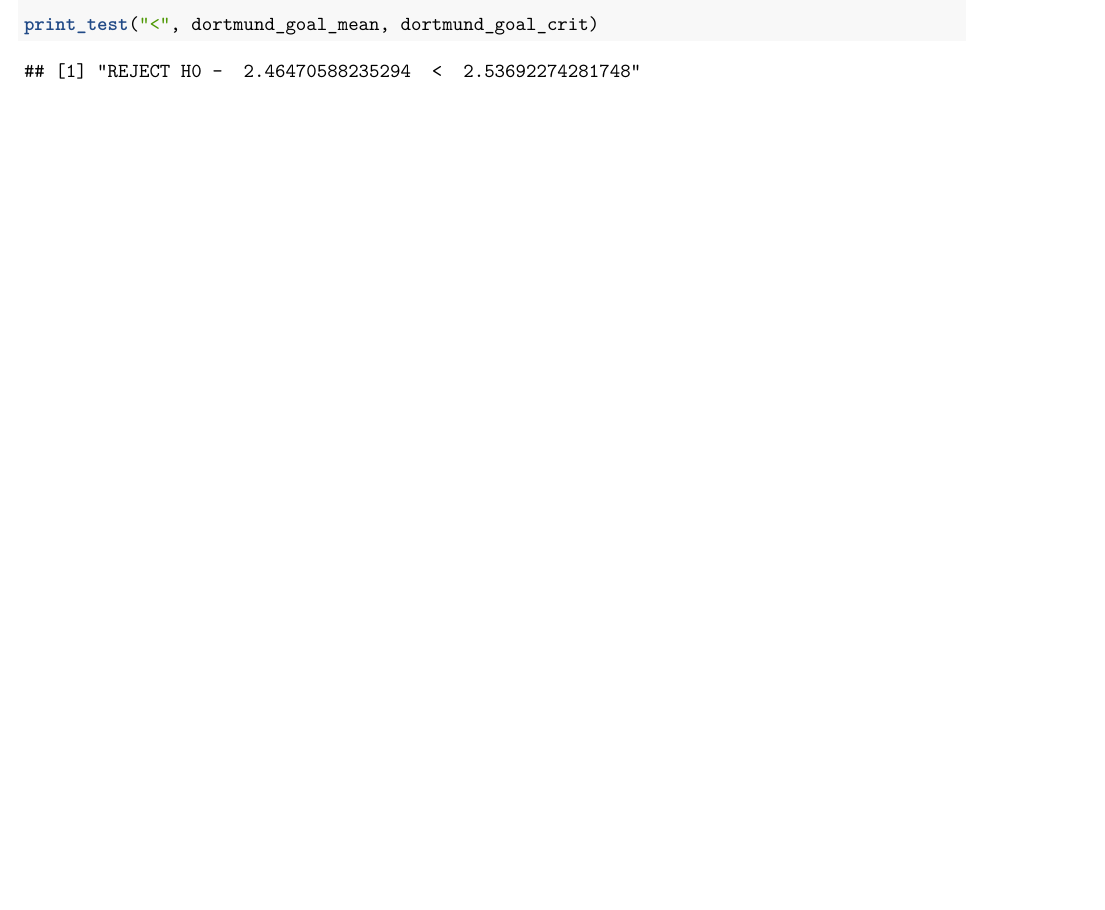
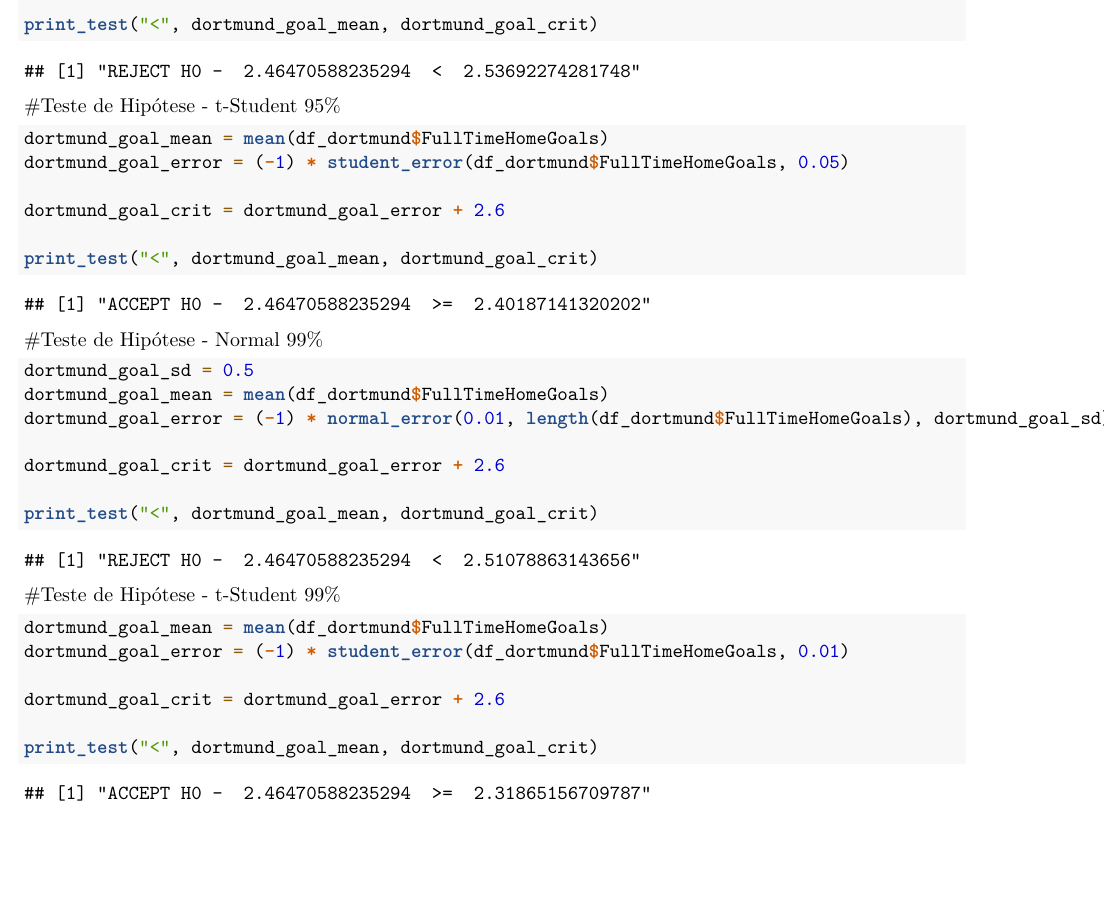
Before and after one commit to hfduran/statistics, an R Markdown document (cases/case5.Rmd): part of page 2 of 2, cut so that both start at the same text. Rendered offline with R 4.5, knitr and Pandoc, then LaTeX, with nearby package versions.

Commit message:
Case 5 concluded

````diff
--- a/cases/case5.Rmd
+++ b/cases/case5.Rmd
@@ -78,3 +78,34 @@ dortmund_goal_crit = dortmund_goal_error + 2.6
 
 print_test("<", dortmund_goal_mean, dortmund_goal_crit)
 ```
+
+#Teste de Hipótese - t-Student 95%
+```{r}
+dortmund_goal_mean = mean(df_dortmund$FullTimeHomeGoals)
+dortmund_goal_error = (-1) * student_error(df_dortmund$FullTimeHomeGoals, 0.05)
+
+dortmund_goal_crit = dortmund_goal_error + 2.6
+
+print_test("<", dortmund_goal_mean, dortmund_goal_crit)
+```
+
+#Teste de Hipótese - Normal 99%
+```{r}
+dortmund_goal_sd = 0.5
+dortmund_goal_mean = mean(df_dortmund$FullTimeHomeGoals)
+dortmund_goal_error = (-1) * normal_error(0.01, length(df_dortmund$FullTimeHomeGoals), dortmund_goal_sd)
+
+dortmund_goal_crit = dortmund_goal_error + 2.6
+
+print_test("<", dortmund_goal_mean, dortmund_goal_crit)
+```
+
+#Teste de Hipótese - t-Student 99%
+```{r}
+dortmund_goal_mean = mean(df_dortmund$FullTimeHomeGoals)
+dortmund_goal_error = (-1) * student_error(df_dortmund$FullTimeHomeGoals, 0.01)
+
+dortmund_goal_crit = dortmund_goal_error + 2.6
+
+print_test("<", dortmund_goal_mean, dortmund_goal_crit)
+```
````
